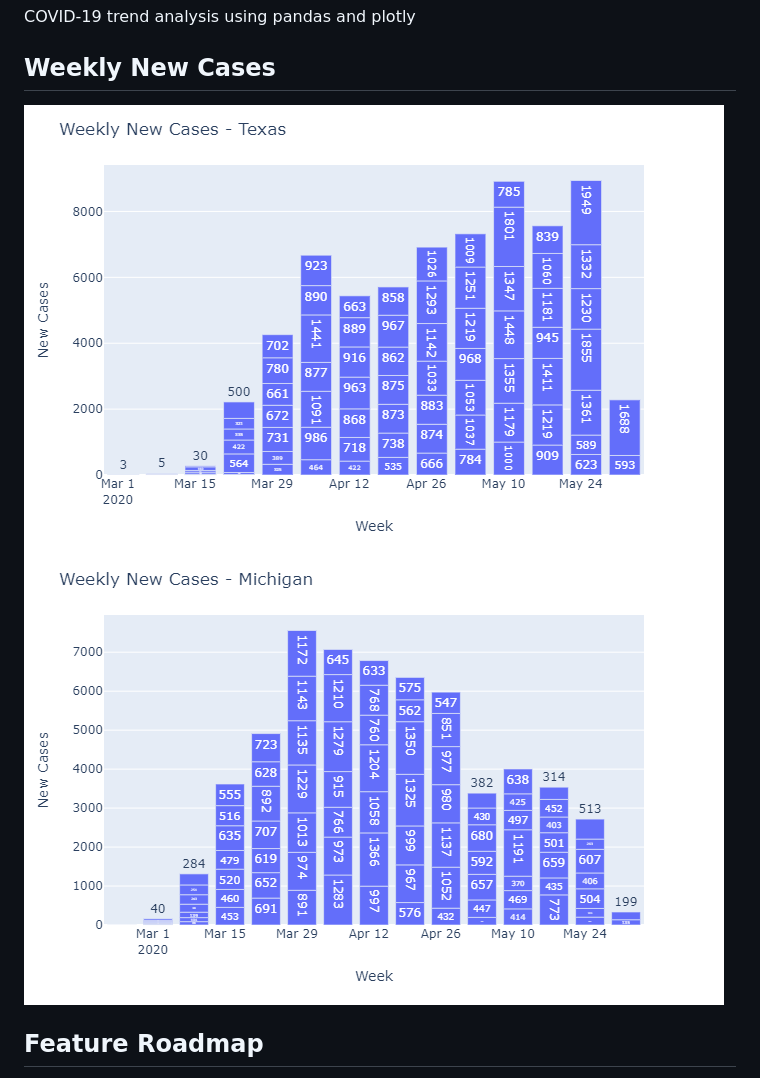
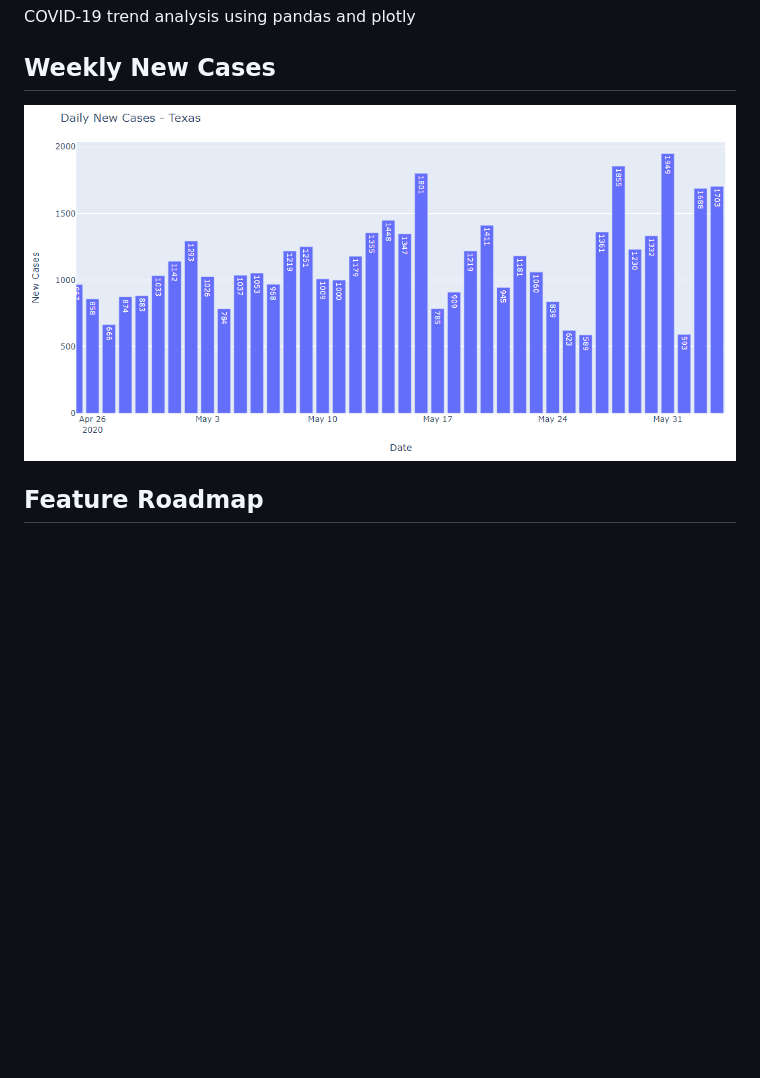
Before and after one commit to viperior/covid-19-trends, a Markdown page: README.md, the part around the change. GitHub-like rendering; pictures changed too: daily-new-cases-texas.png (added), weekly-new-cases-michigan.png (deleted), weekly-new-cases-texas.png (deleted); blank space fills up the shorter version.

Commit message:
Update readme with new daily new case bar chart.

```diff
--- a/README.md
+++ b/README.md
@@ -2,8 +2,7 @@
 COVID-19 trend analysis using pandas and plotly
 
 ## Weekly New Cases
-![Example bar chart: weekly new COVID-19 cases in Texas](weekly-new-cases-texas.png)
-![Example bar chart: weekly new COVID-19 cases in Michigan](weekly-new-cases-michigan.png)
+![Example bar chart: daily new COVID-19 cases in Texas](daily-new-cases-texas.png)
 
 ## Feature Roadmap
 * Add county-level details.
```
